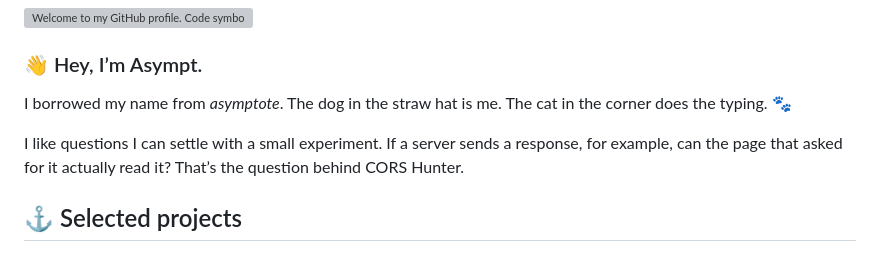
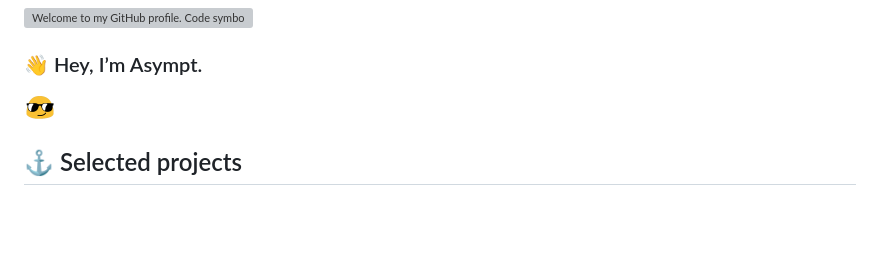
Before and after one commit to doudou0308/doudou0308, a Markdown page: README.md, the part around the change. GitHub-like rendering; pictures changed too: assets/blob-sunglasses.gif (added); blank space fills up the shorter version; grey boxes are pictures that could not be loaded.

Commit message:
Replace the profile introduction with a sunglasses GIF

```diff
--- a/README.md
+++ b/README.md
@@ -5,9 +5,7 @@
 
 ### 👋 Hey, I’m Asympt.
 
-I borrowed my name from *asymptote*. The dog in the straw hat is me. The cat in the corner does the typing. 🐾
-
-I like questions I can settle with a small experiment. If a server sends a response, for example, can the page that asked for it actually read it? That’s the question behind CORS Hunter.
+<img src="./assets/blob-sunglasses.gif" width="32" height="32" alt="Smiling face wearing sunglasses" />
 
 ## ⚓ Selected projects
 
```
